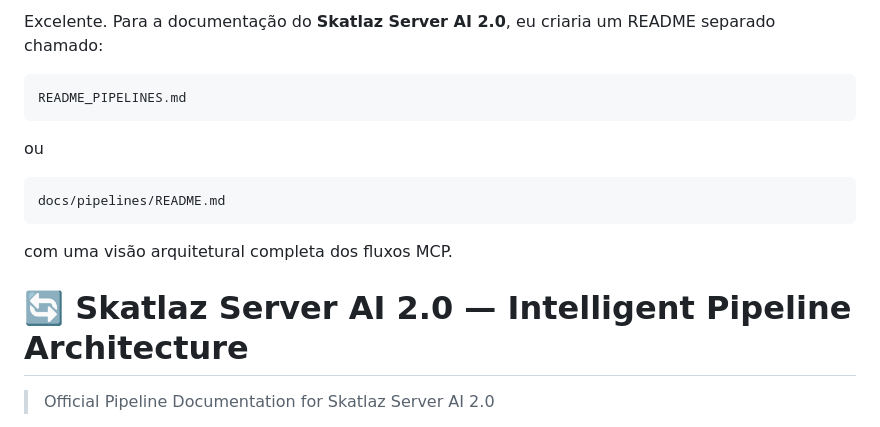
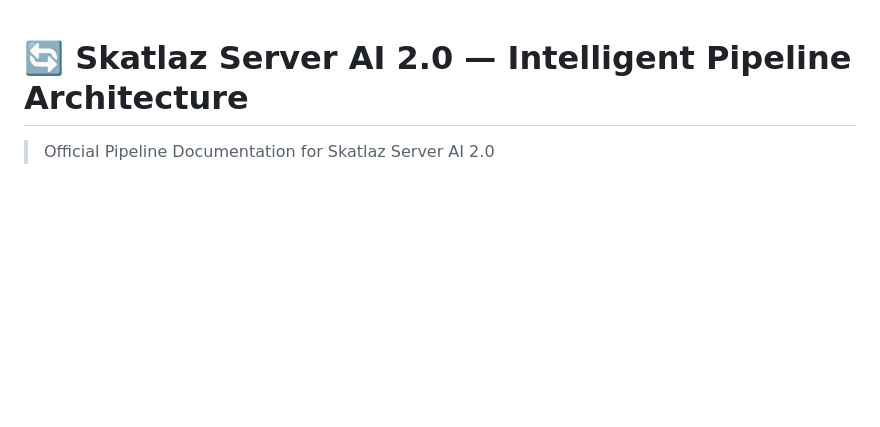
Before and after one commit to skatlaz/skatlaz_server_ai, a Markdown page: skatlaz_mcp/PIPELINE.MD, the part around the change. GitHub-like rendering; blank space fills up the shorter version.

````diff
--- a/skatlaz_mcp/PIPELINE.MD
+++ b/skatlaz_mcp/PIPELINE.MD
@@ -1,17 +1,3 @@
-Excelente. Para a documentação do **Skatlaz Server AI 2.0**, eu criaria um README separado chamado:
-
-```text
-README_PIPELINES.md
-```
-
-ou
-
-```text
-docs/pipelines/README.md
-```
-
-com uma visão arquitetural completa dos fluxos MCP.
-
 # 🔄 Skatlaz Server AI 2.0 — Intelligent Pipeline Architecture
 
 > Official Pipeline Documentation for Skatlaz Server AI 2.0
````
